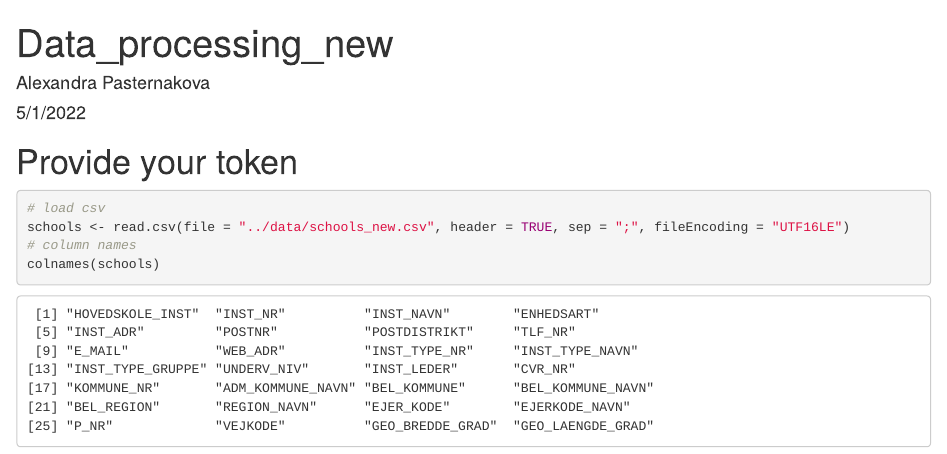
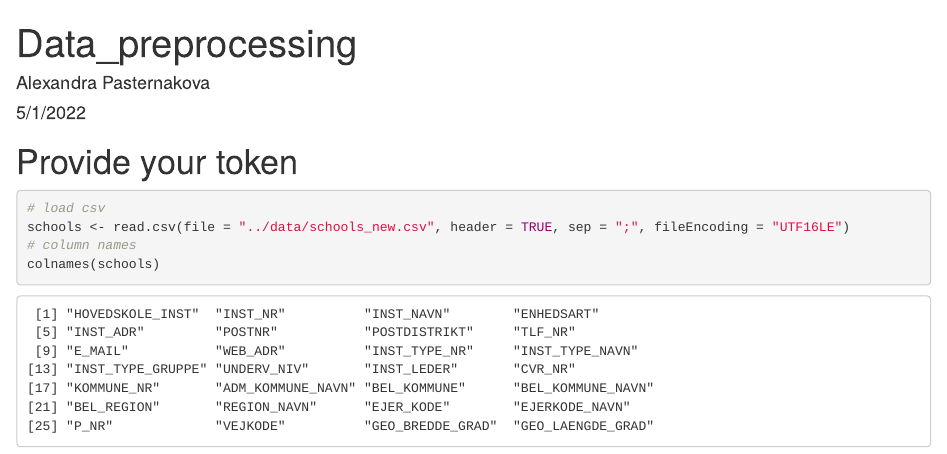
Before and after one commit to AlexandraPast/Spatial_analytics, an R Markdown document (scripts/Data_preprocessing.Rmd): the page in a window 1100 px wide, from its top. Rendered offline with R 4.5, knitr and Pandoc, with nearby package versions; some code elsewhere in the file could not run offline.

Commit message:
Update Data_preprocessing.Rmd

```diff
--- a/scripts/Data_preprocessing.Rmd
+++ b/scripts/Data_preprocessing.Rmd
@@ -1,5 +1,5 @@
 ---
-title: "Data_processing_new"
+title: "Data_preprocessing"
 author: "Alexandra Pasternakova"
 date: "5/1/2022"
 output: html_document
```
